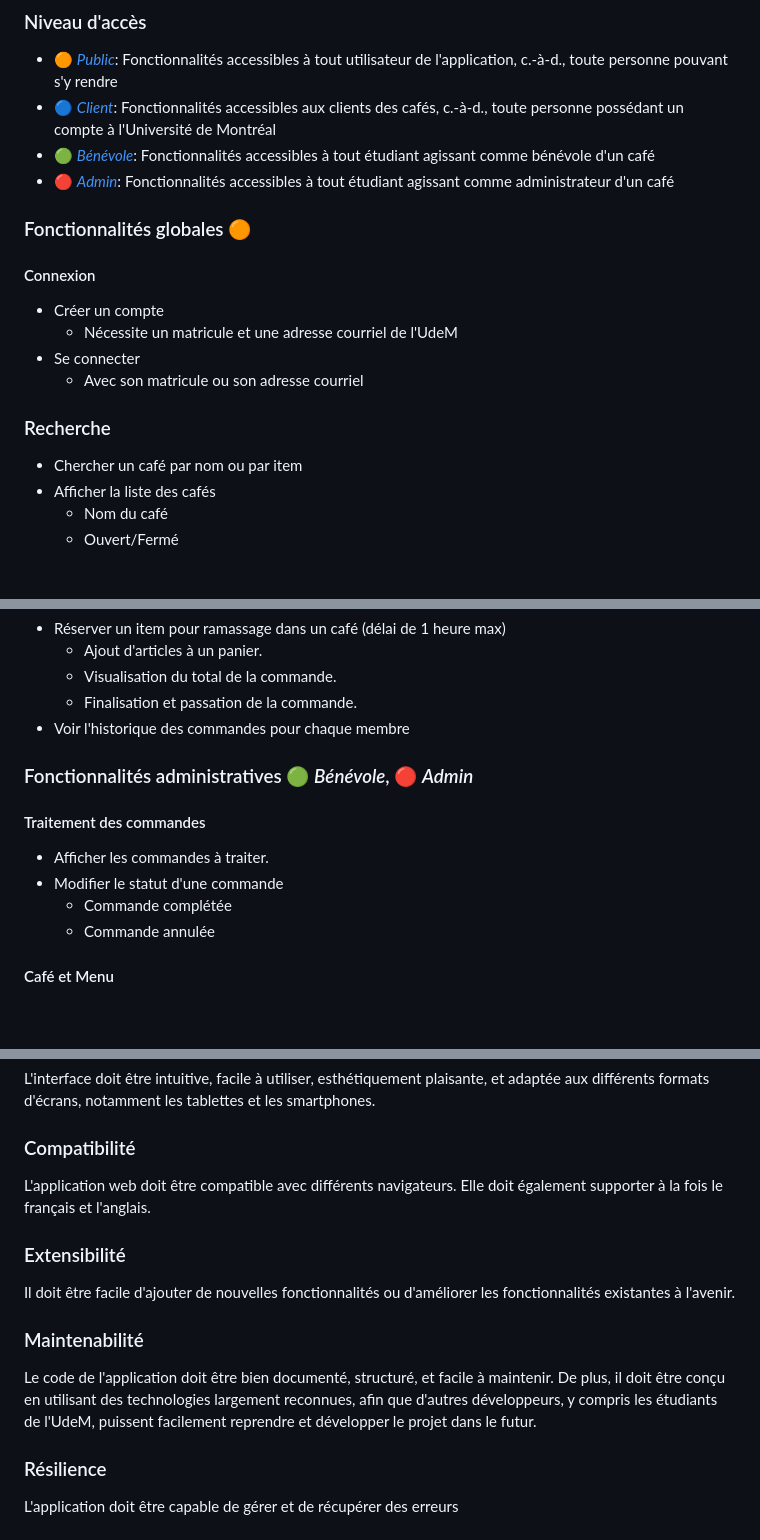
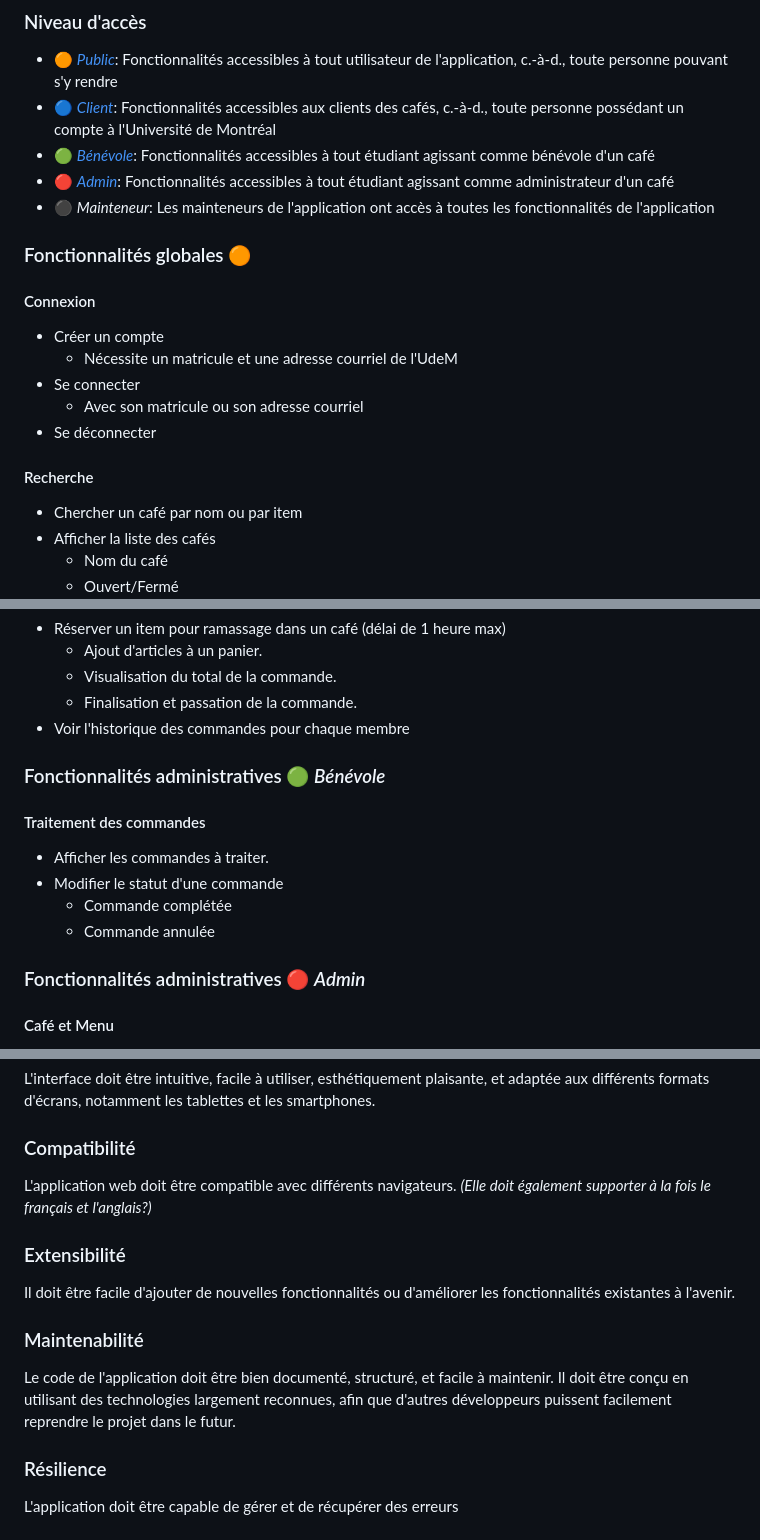
Before and after one commit to ceduni/cafe-sans-fil, a Markdown page: wiki/exigences.md, 3 parts joined by grey strips. Rendered like a GitHub page; blank space fills up the shorter version.

Commit message:
ajustements exigences

```diff
--- a/wiki/exigences.md
+++ b/wiki/exigences.md
@@ -13,8 +13,9 @@ Ci-dessous nous dressons la liste des fonctionnalités de l'application regroup
 
 - 🟠 [_Public_](#fonctionnalités-publiques-🟠-public): Fonctionnalités accessibles à tout utilisateur de l'application, c.-à-d., toute personne pouvant s'y rendre
 - 🔵 [_Client_](#fonctionnalités-client-🔵-client): Fonctionnalités accessibles aux clients des cafés, c.-à-d., toute personne possédant un compte à l'Université de Montréal
-- 🟢 [_Bénévole_](#fonctionnalités-administratives-🟢-bénévole-🔴-admin): Fonctionnalités accessibles à tout étudiant agissant comme bénévole d'un café
-- 🔴 [_Admin_](#fonctionnalités-administratives-🟢-bénévole-🔴-admin): Fonctionnalités accessibles à tout étudiant agissant comme administrateur d'un café
+- 🟢 [_Bénévole_](#fonctionnalités-administratives-🟢-bénévole): Fonctionnalités accessibles à tout étudiant agissant comme bénévole d'un café
+- 🔴 [_Admin_](#fonctionnalités-administratives-🔴-admin): Fonctionnalités accessibles à tout étudiant agissant comme administrateur d'un café
+- ⚫ _Mainteneur_: Les mainteneurs de l'application ont accès à toutes les fonctionnalités de l'application
 
 ### Fonctionnalités globales 🟠
 
@@ -24,8 +25,9 @@ Ci-dessous nous dressons la liste des fonctionnalités de l'application regroup
   - Nécessite un matricule et une adresse courriel de l'UdeM
 - Se connecter
   - Avec son matricule ou son adresse courriel
+- Se déconnecter
 
-### Recherche
+#### Recherche
 
 - Chercher un café par nom ou par item
 - Afficher la liste des cafés
@@ -67,7 +69,7 @@ Ci-dessous nous dressons la liste des fonctionnalités de l'application regroup
   - Finalisation et passation de la commande.
 - Voir l'historique des commandes pour chaque membre
 
-### Fonctionnalités administratives 🟢 _Bénévole_, 🔴 _Admin_
+### Fonctionnalités administratives 🟢 _Bénévole_
 
 #### Traitement des commandes
 
@@ -75,6 +77,8 @@ Ci-dessous nous dressons la liste des fonctionnalités de l'application regroup
 - Modifier le statut d'une commande
   - Commande complétée
   - Commande annulée
+
+### Fonctionnalités administratives 🔴 _Admin_
 
 #### Café et Menu
 
@@ -119,7 +123,7 @@ L'interface doit être intuitive, facile à utiliser, esthétiquement plaisante,
 
 ### Compatibilité
 
-L'application web doit être compatible avec différents navigateurs. Elle doit également supporter à la fois le français et l'anglais.
+L'application web doit être compatible avec différents navigateurs. _(Elle doit également supporter à la fois le français et l'anglais?)_
 
 ### Extensibilité
 
@@ -128,9 +132,8 @@ Il doit être facile d'ajouter de nouvelles fonctionnalités ou d'améliorer les
 ### Maintenabilité
 
 Le code de l'application doit être bien documenté, structuré, et facile à
-maintenir. De plus, il doit être conçu en utilisant des technologies
-largement reconnues, afin que d'autres développeurs, y compris les
-étudiants de l'UdeM, puissent facilement reprendre et développer le projet dans le futur.
+maintenir. Il doit être conçu en utilisant des technologies
+largement reconnues, afin que d'autres développeurs puissent facilement reprendre le projet dans le futur.
 
 ### Résilience
 
```
Also changed, not shown: other parts of wiki/exigences.md (+2 -2 lines).
